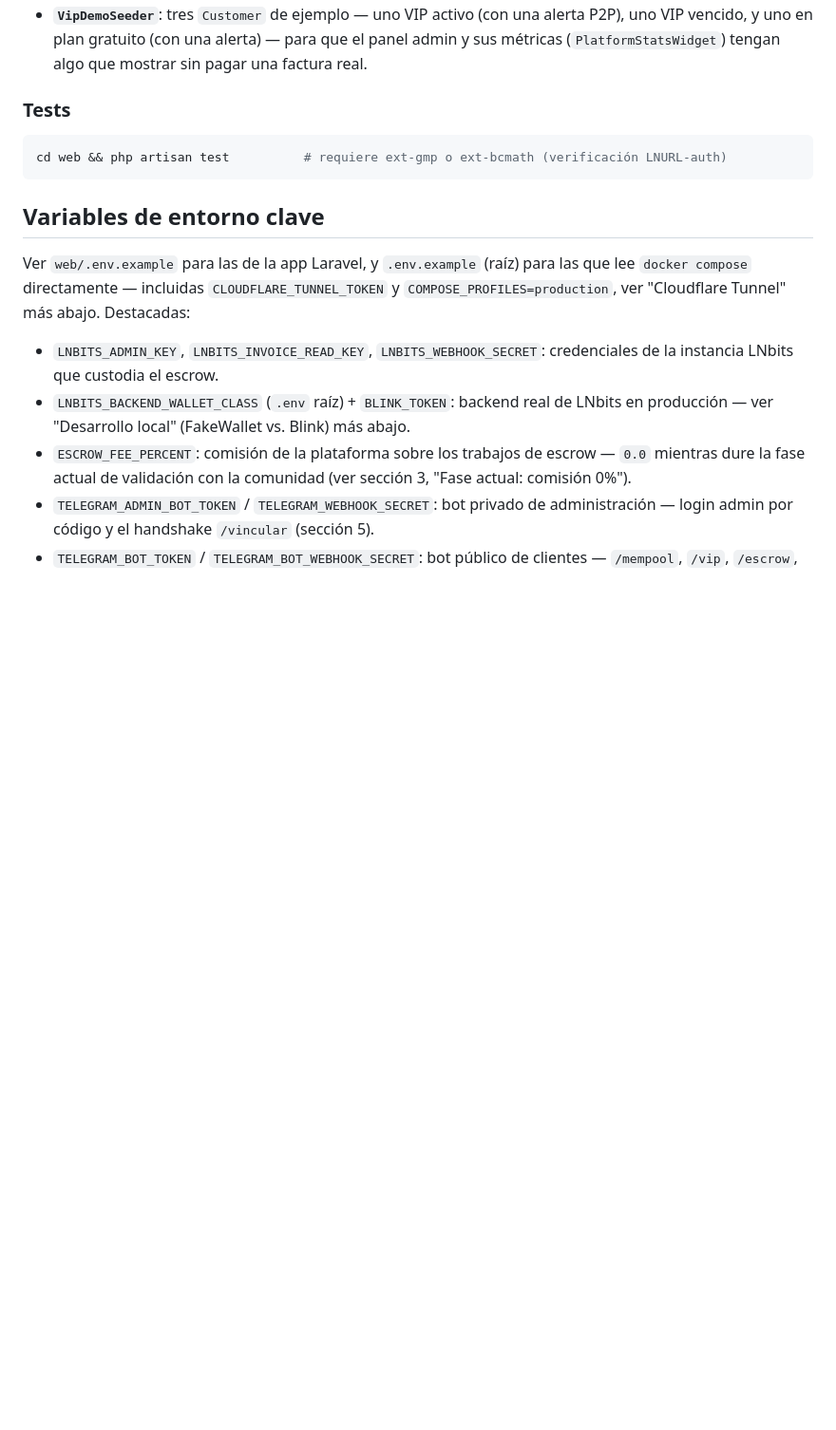
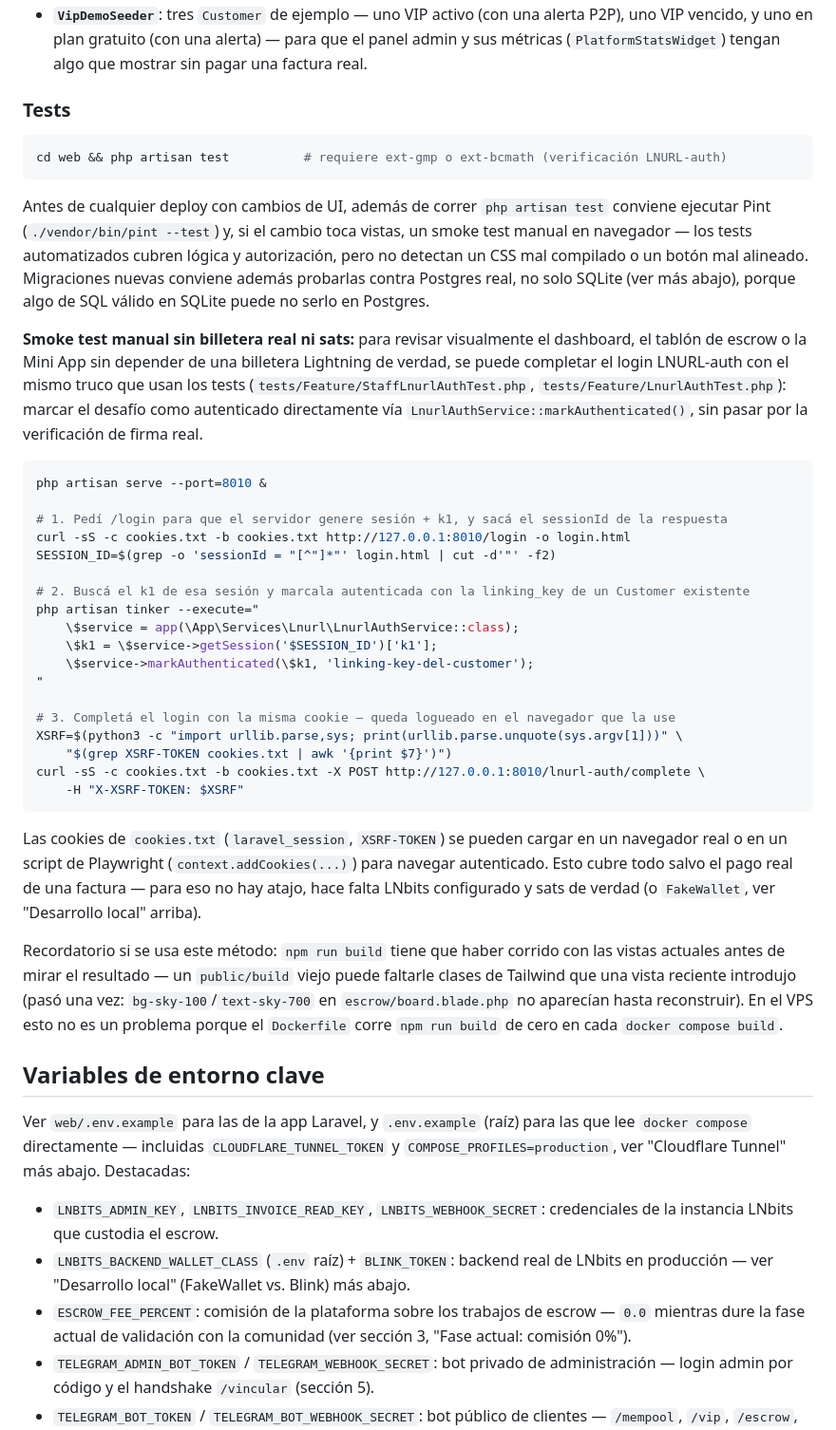
Before and after one commit to Benifotrem/pirapire, a Markdown page: README.md, the part around one of its changes. Shown at 95% size. Rendered like a GitHub page; blank space fills up the shorter version.

Commit message:
README: document the manual browser smoke-test method and fix two stale passages
Sí estaba desactualizado en dos puntos: the LED-ad section (section 6)
still said the ticker only shows sponsored ads opening in a new tab and
only renders when ads exist — both wrong since the escrow-jobs-on-the-
ticker change (section 3 already documented that, but this older section
never got the cross-reference). Fixed both to point at section 3 and
describe the actual current/empty-state behavior.

Also documents, for the first time, the manual smoke-test technique used
this session to verify the new UI in a real browser without needing a
real Lightning wallet or funds: completing an LNURL-auth login by marking
a challenge authenticated directly via LnurlAuthService (the same trick
tests already use), extracting the resulting session cookie, and loading
it into a browser or Playwright. Includes the stale-Tailwind-build gotcha
this actually caught (bg-sky-100/text-sky-700 missing from an unrebuilt
public/build — a sandbox artifact, not a real bug, since the Dockerfile
rebuilds assets fresh on every image build) so it doesn't cost someone
else the same detour.

Co-Authored-By: Claude Sonnet 5 <noreply@anthropic.com>
Claude-Session: https://claude.ai/code/session_01UptC4Cy8cqJhxgw5HUsyiL

````diff
--- a/README.md
+++ b/README.md
@@ -381,6 +382,35 @@ Son **dos** archivos `.env` distintos, cada uno con un rol distinto:
 ```bash
 cd web && php artisan test          # requiere ext-gmp o ext-bcmath (verificación LNURL-auth)
 ```
+
+Antes de cualquier deploy con cambios de UI, además de correr `php artisan test` conviene ejecutar Pint (`./vendor/bin/pint --test`) y, si el cambio toca vistas, un smoke test manual en navegador — los tests automatizados cubren lógica y autorización, pero no detectan un CSS mal compilado o un botón mal alineado. Migraciones nuevas conviene además probarlas contra Postgres real, no solo SQLite (ver más abajo), porque algo de SQL válido en SQLite puede no serlo en Postgres.
+
+**Smoke test manual sin billetera real ni sats:** para revisar visualmente el dashboard, el tablón de escrow o la Mini App sin depender de una billetera Lightning de verdad, se puede completar el login LNURL-auth con el mismo truco que usan los tests (`tests/Feature/StaffLnurlAuthTest.php`, `tests/Feature/LnurlAuthTest.php`): marcar el desafío como autenticado directamente vía `LnurlAuthService::markAuthenticated()`, sin pasar por la verificación de firma real.
+
+```bash
+php artisan serve --port=8010 &
+
+# 1. Pedí /login para que el servidor genere sesión + k1, y sacá el sessionId de la respuesta
+curl -sS -c cookies.txt -b cookies.txt http://127.0.0.1:8010/login -o login.html
+SESSION_ID=$(grep -o 'sessionId = "[^"]*"' login.html | cut -d'"' -f2)
+
+# 2. Buscá el k1 de esa sesión y marcala autenticada con la linking_key de un Customer existente
+php artisan tinker --execute="
+    \$service = app(\App\Services\Lnurl\LnurlAuthService::class);
+    \$k1 = \$service->getSession('$SESSION_ID')['k1'];
+    \$service->markAuthenticated(\$k1, 'linking-key-del-customer');
+"
+
+# 3. Completá el login con la misma cookie — queda logueado en el navegador que la use
+XSRF=$(python3 -c "import urllib.parse,sys; print(urllib.parse.unquote(sys.argv[1]))" \
+    "$(grep XSRF-TOKEN cookies.txt | awk '{print $7}')")
+curl -sS -c cookies.txt -b cookies.txt -X POST http://127.0.0.1:8010/lnurl-auth/complete \
+    -H "X-XSRF-TOKEN: $XSRF"
+```
+
+Las cookies de `cookies.txt` (`laravel_session`, `XSRF-TOKEN`) se pueden cargar en un navegador real o en un script de Playwright (`context.addCookies(...)`) para navegar autenticado. Esto cubre todo salvo el pago real de una factura — para eso no hay atajo, hace falta LNbits configurado y sats de verdad (o `FakeWallet`, ver "Desarrollo local" arriba).
+
+Recordatorio si se usa este método: `npm run build` tiene que haber corrido con las vistas actuales antes de mirar el resultado — un `public/build` viejo puede faltarle clases de Tailwind que una vista reciente introdujo (pasó una vez: `bg-sky-100`/`text-sky-700` en `escrow/board.blade.php` no aparecían hasta reconstruir). En el VPS esto no es un problema porque el `Dockerfile` corre `npm run build` de cero en cada `docker compose build`.
 
 ## Variables de entorno clave
 
````
Also changed, not shown: other parts of README.md (+6 -5 lines).
